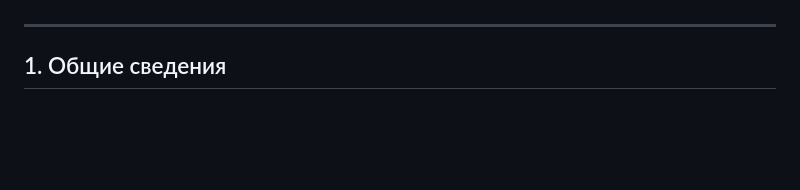
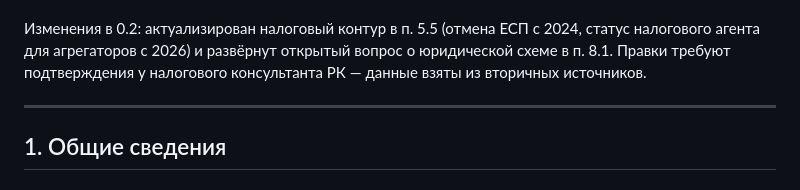
Before and after one commit to DamirKZ82/komek, a Markdown page: docs/tz-care-marketplace.md, the part around one of its changes. Rendered like a GitHub page; blank space fills up the shorter version.

```diff
--- a/docs/tz-care-marketplace.md
+++ b/docs/tz-care-marketplace.md
@@ -6,4 +6,9 @@
 Автор: Дамир
+
+Изменения в 0.2: актуализирован налоговый контур в п. 5.5 (отмена ЕСП с 2024,
+статус налогового агента для агрегаторов с 2026) и развёрнут открытый вопрос
+о юридической схеме в п. 8.1. Правки требуют подтверждения у налогового
+консультанта РК — данные взяты из вторичных источников.
 
 ---
 
```
Also changed, not shown: other parts of docs/tz-care-marketplace.md (+30 -4 lines).
